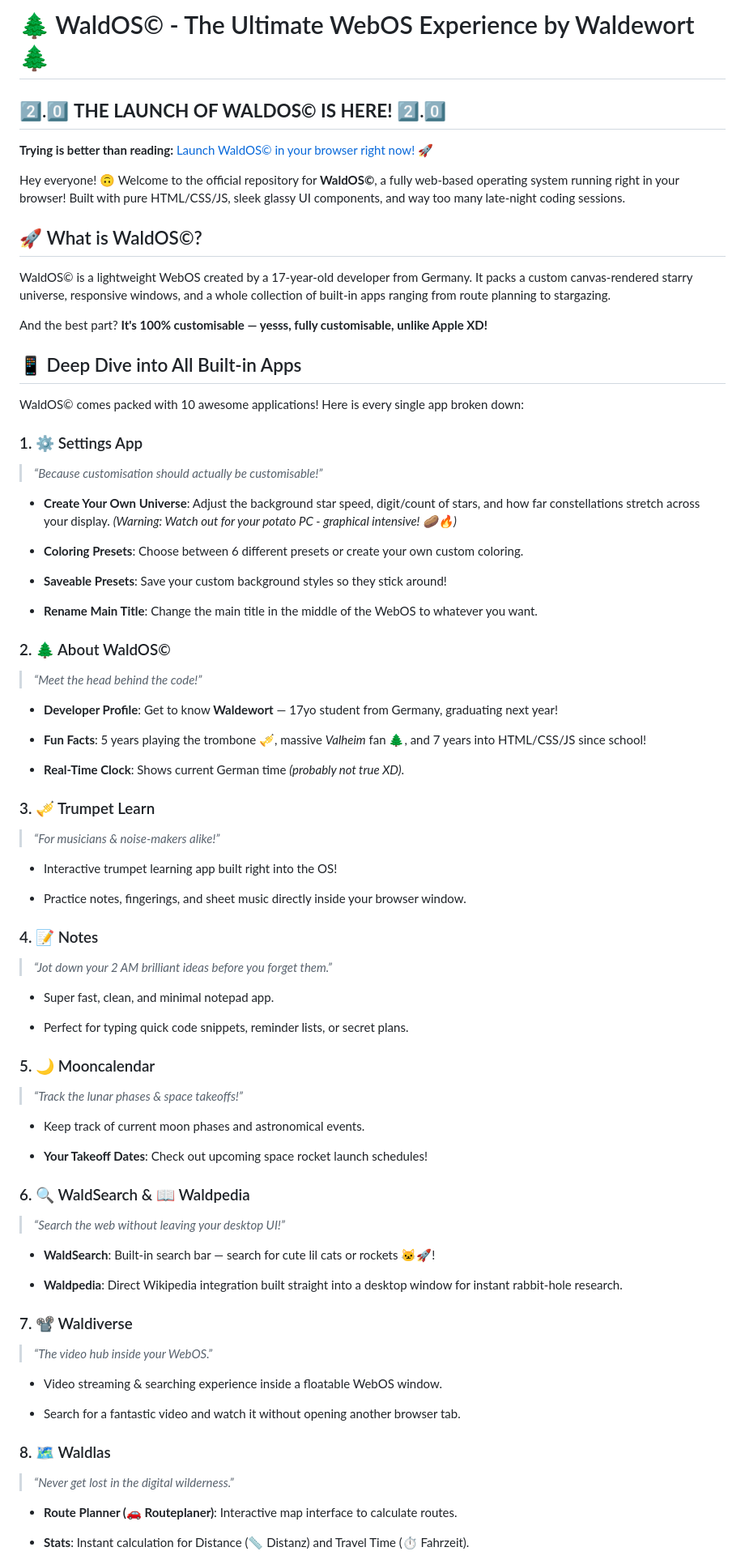
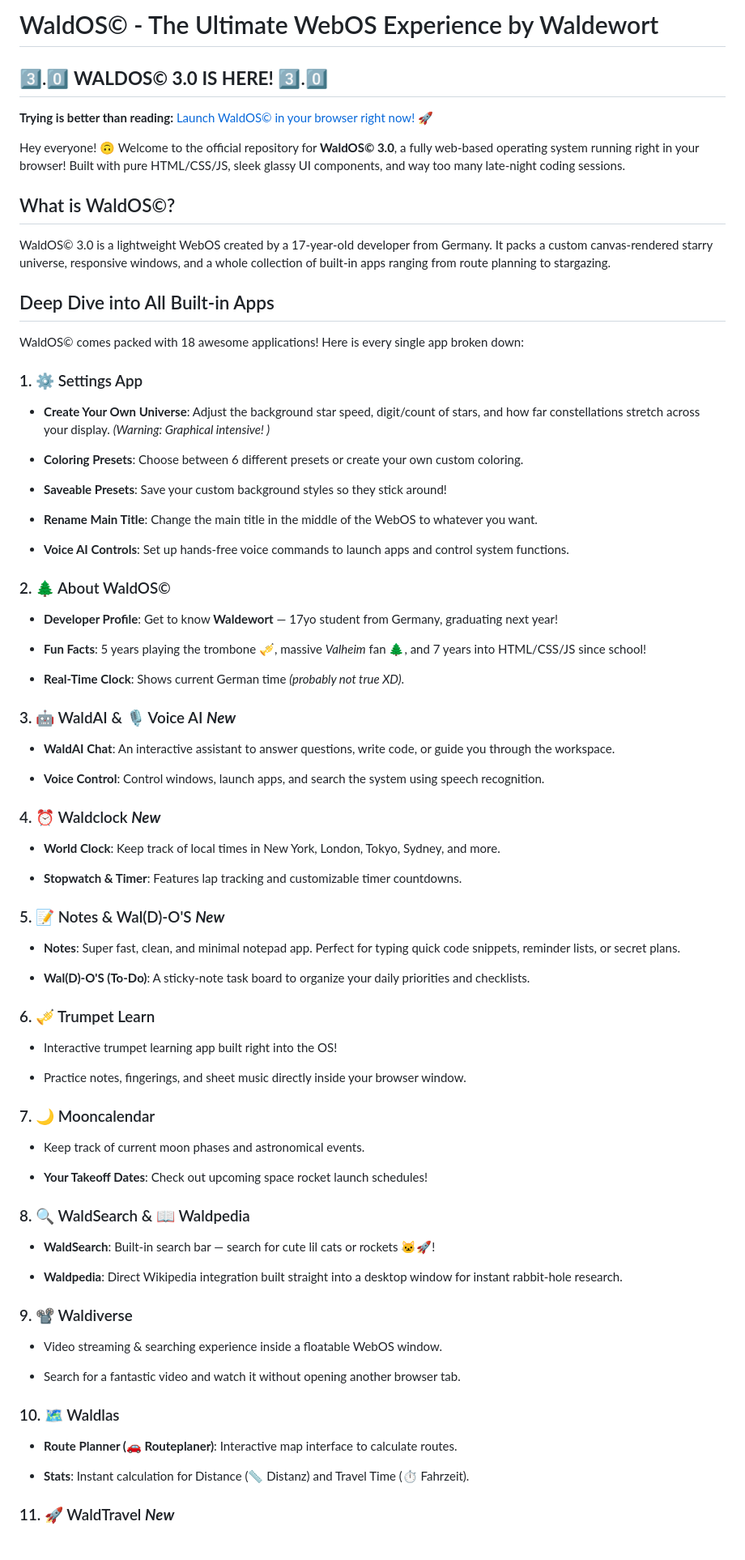
Before and after one commit to Waldewort/WaldOS, a Markdown page: README.md, the part around one of its changes. Shown at 81% size. Drawn GitHub-style.

Commit message:
Revise README for WaldOS© 3.0 launch
Updated README for WaldOS© to reflect version 3.0 changes, including new features and applications.

```diff
--- a/README.md
+++ b/README.md
@@ -1,88 +1,86 @@
-# 🌲 WaldOS© - The Ultimate WebOS Experience by Waldewort 🌲
+#  WaldOS© - The Ultimate WebOS Experience by Waldewort
 
-## 2️⃣.0️⃣ **THE LAUNCH OF WALDOS© IS HERE!** 2️⃣.0️⃣
+## 3️⃣.0️⃣ **WALDOS© 3.0 IS HERE!** 3️⃣.0️⃣
 
 **Trying is better than reading:** [Launch WaldOS© in your browser right now! 🚀](https://waldewort.github.io/WaldOS/?utm_source=gemini)
 
-Hey everyone! 🙃 Welcome to the official repository for **WaldOS©**, a fully web-based operating system running right in your browser! Built with pure HTML/CSS/JS, sleek glassy UI components, and way too many late-night coding sessions.
+Hey everyone! 🙃 Welcome to the official repository for **WaldOS© 3.0**, a fully web-based operating system running right in your browser! Built with pure HTML/CSS/JS, sleek glassy UI components, and way too many late-night coding sessions.
 
-## 🚀 What is WaldOS©?
+## What is WaldOS©?
 
-WaldOS© is a lightweight WebOS created by a 17-year-old developer from Germany. It packs a custom canvas-rendered starry universe, responsive windows, and a whole collection of built-in apps ranging from route planning to stargazing.
+WaldOS© 3.0 is a lightweight WebOS created by a 17-year-old developer from Germany. It packs a custom canvas-rendered starry universe, responsive windows, and a whole collection of built-in apps ranging from route planning to stargazing.
 
-And the best part? **It's 100% customisable — yesss, fully customisable, unlike Apple XD!**
+## Deep Dive into All Built-in Apps
 
-## 📱 Deep Dive into All Built-in Apps
-
-WaldOS© comes packed with 10 awesome applications! Here is every single app broken down:
+WaldOS© comes packed with 18 awesome applications! Here is every single app broken down:
 
 ### 1. ⚙️ Settings App
 
-> *“Because customisation should actually be customisable!”*
+- **Create Your Own Universe**: Adjust the background star speed, digit/count of stars, and how far constellations stretch across your display. *(Warning: Graphical intensive! )*
 
-* **Create Your Own Universe**: Adjust the background star speed, digit/count of stars, and how far constellations stretch across your display. *(Warning: Watch out for your potato PC - graphical intensive! 🥔🔥)*
+- **Coloring Presets**: Choose between 6 different presets or create your own custom coloring.
 
-* **Coloring Presets**: Choose between 6 different presets or create your own custom coloring.
+- **Saveable Presets**: Save your custom background styles so they stick around!
 
-* **Saveable Presets**: Save your custom background styles so they stick around!
+- **Rename Main Title**: Change the main title in the middle of the WebOS to whatever you want.
 
-* **Rename Main Title**: Change the main title in the middle of the WebOS to whatever you want.
+- **Voice AI Controls**: Set up hands-free voice commands to launch apps and control system functions.
 
 ### 2. 🌲 About WaldOS©
 
-> *“Meet the head behind the code!”*
+- **Developer Profile**: Get to know **Waldewort** — 17yo student from Germany, graduating next year!
 
-* **Developer Profile**: Get to know **Waldewort** — 17yo student from Germany, graduating next year!
+- **Fun Facts**: 5 years playing the trombone 🎺, massive *Valheim* fan 🌲, and 7 years into HTML/CSS/JS since school!
 
-* **Fun Facts**: 5 years playing the trombone 🎺, massive *Valheim* fan 🌲, and 7 years into HTML/CSS/JS since school!
+- **Real-Time Clock**: Shows current German time *(probably not true XD)*.
 
-* **Real-Time Clock**: Shows current German time *(probably not true XD)*.
+### 3. 🤖 WaldAI & 🎙️ Voice AI ***New***
 
-### 3. 🎺 Trumpet Learn
+- **WaldAI Chat**: An interactive assistant to answer questions, write code, or guide you through the workspace.
 
-> *“For musicians & noise-makers alike!”*
+- **Voice Control**: Control windows, launch apps, and search the system using speech recognition.
 
-* Interactive trumpet learning app built right into the OS!
+### 4. ⏰ Waldclock  ***New***
 
-* Practice notes, fingerings, and sheet music directly inside your browser window.
+- **World Clock**: Keep track of local times in New York, London, Tokyo, Sydney, and more.
 
-### 4. 📝 Notes
+- **Stopwatch & Timer**: Features lap tracking and customizable timer countdowns.
 
-> *“Jot down your 2 AM brilliant ideas before you forget them.”*
+### 5. 📝 Notes & Wal(D)-O'S  ***New***
 
-* Super fast, clean, and minimal notepad app.
+- **Notes**: Super fast, clean, and minimal notepad app. Perfect for typing quick code snippets, reminder lists, or secret plans.
 
-* Perfect for typing quick code snippets, reminder lists, or secret plans.
+- **Wal(D)-O'S (To-Do)**: A sticky-note task board to organize your daily priorities and checklists.
 
-### 5. 🌙 Mooncalendar
+### 6. 🎺 Trumpet Learn
 
-> *“Track the lunar phases & space takeoffs!”*
+- Interactive trumpet learning app built right into the OS!
 
-* Keep track of current moon phases and astronomical events.
+- Practice notes, fingerings, and sheet music directly inside your browser window.
 
-* **Your Takeoff Dates**: Check out upcoming space rocket launch schedules!
+### 7. 🌙 Mooncalendar
 
-### 6. 🔍 WaldSearch & 📖 Waldpedia
+- Keep track of current moon phases and astronomical events.
 
-> *“Search the web without leaving your desktop UI!”*
+- **Your Takeoff Dates**: Check out upcoming space rocket launch schedules!
 
-* **WaldSearch**: Built-in search bar — search for cute lil cats or rockets 🐱🚀!
+### 8. 🔍 WaldSearch & 📖 Waldpedia
 
-* **Waldpedia**: Direct Wikipedia integration built straight into a desktop window for instant rabbit-hole research.
+- **WaldSearch**: Built-in search bar — search for cute lil cats or rockets 🐱🚀!
 
-### 7. 📽️ Waldiverse
+- **Waldpedia**: Direct Wikipedia integration built straight into a desktop window for instant rabbit-hole research.
 
-> *“The video hub inside your WebOS.”*
+### 9. 📽️ Waldiverse
 
-* Video streaming & searching experience inside a floatable WebOS window.
+- Video streaming & searching experience inside a floatable WebOS window.
 
-* Search for a fantastic video and watch it without opening another browser tab.
+- Search for a fantastic video and watch it without opening another browser tab.
 
-### 8. 🗺️ Waldlas
+### 10. 🗺️ Waldlas
 
-> *“Never get lost in the digital wilderness.”*
+- **Route Planner (🚗 Routeplaner)**: Interactive map interface to calculate routes.
 
-* **Route Planner (🚗 Routeplaner)**: Interactive map interface to calculate routes.
+- **Stats**: Instant calculation for Distance (📏 Distanz) and Travel Time (⏱️ Fahrzeit).
 
-* **Stats**: Instant calculation for Distance (📏 Distanz) and Travel Time (⏱️ Fahrzeit).
+### 11. 🚀 WaldTravel  ***New***
 
```
Also changed, not shown: other parts of README.md (+42 -15 lines).
